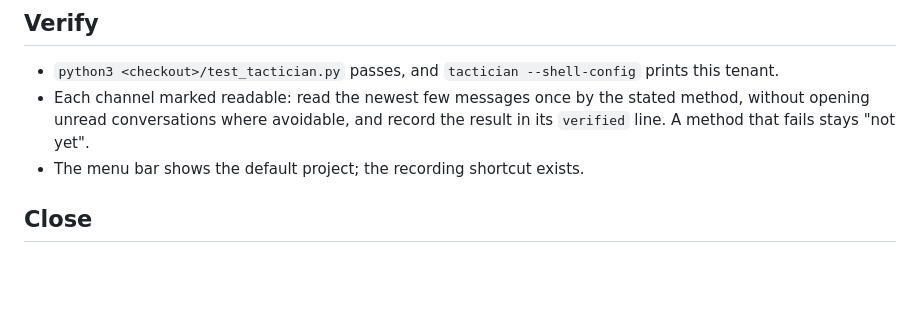
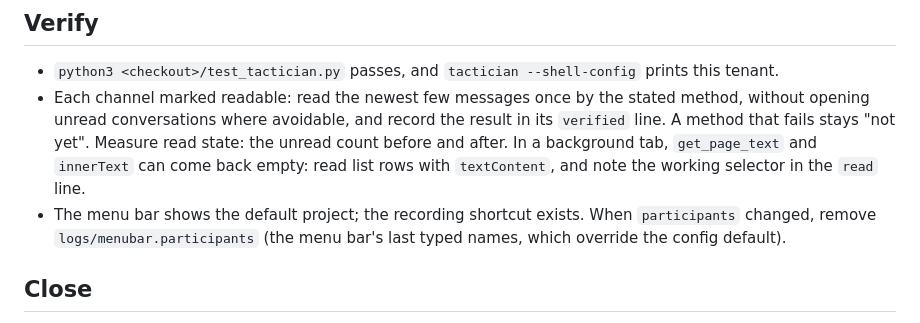
Before and after one commit to attadevelops/tactician, a Markdown page: skills/tactician-setup/SKILL.md, the part around the change. Rendered like a GitHub page; blank space fills up the shorter version.

Commit message:
Setup skill: measure read state, read lists by textContent, reset remembered names
Lessons from the first run on the development Mac. Refs #9.

```diff
--- a/skills/tactician-setup/SKILL.md
+++ b/skills/tactician-setup/SKILL.md
@@ -79,7 +79,10 @@ user's explicit yes per channel.
 - `python3 <checkout>/test_tactician.py` passes, and `tactician --shell-config` prints this tenant.
 - Each channel marked readable: read the newest few messages once by the stated method, without opening unread
   conversations where avoidable, and record the result in its `verified` line. A method that fails stays "not yet".
-- The menu bar shows the default project; the recording shortcut exists.
+  Measure read state: the unread count before and after. In a background tab, `get_page_text` and `innerText` can come
+  back empty: read list rows with `textContent`, and note the working selector in the `read` line.
+- The menu bar shows the default project; the recording shortcut exists. When `participants` changed, remove
+  `logs/menubar.participants` (the menu bar's last typed names, which override the config default).
 
 ## Close
 
```
